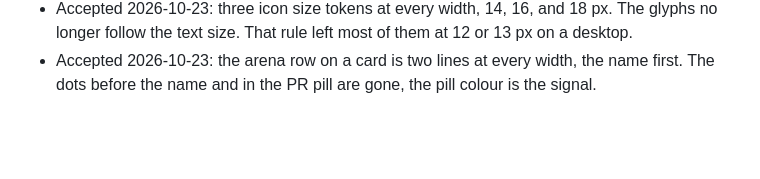
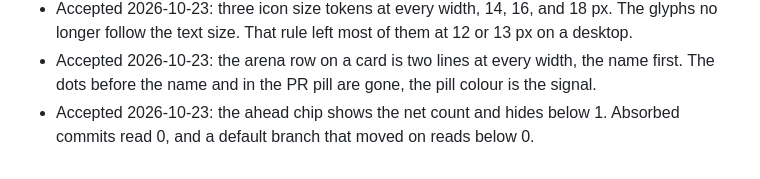
Before and after one commit to nemoe7/arena-cleanup, a Markdown page: docs/design.md, the part around one of its changes. Rendered like a GitHub page; blank space fills up the shorter version.

Commit message:
feat(ui): the ahead chip shows the net count and hides below 1

```diff
--- a/docs/design.md
+++ b/docs/design.md
@@ -152,3 +152,4 @@ The one design record for the arena-cleanup web app. The sections follow the nem
 - Accepted 2026-10-23: the log of the latest run stays open under the phase list. Show log goes, and Copy log is a glyph button. An empty log reads `No run yet.`
 - Accepted 2026-10-23: three icon size tokens at every width, 14, 16, and 18 px. The glyphs no longer follow the text size. That rule left most of them at 12 or 13 px on a desktop.
 - Accepted 2026-10-23: the arena row on a card is two lines at every width, the name first. The dots before the name and in the PR pill are gone, the pill colour is the signal.
+- Accepted 2026-10-23: the ahead chip shows the net count and hides below 1. Absorbed commits read 0, and a default branch that moved on reads below 0.
```
Also changed, not shown: other parts of docs/design.md (+1 -1 lines), CHANGELOG.md (+1 -0 lines), docs/design/views.png, 4 other files.
